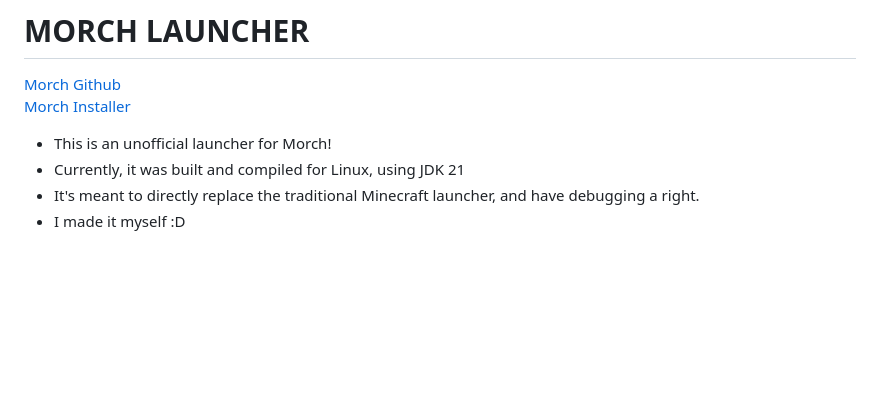
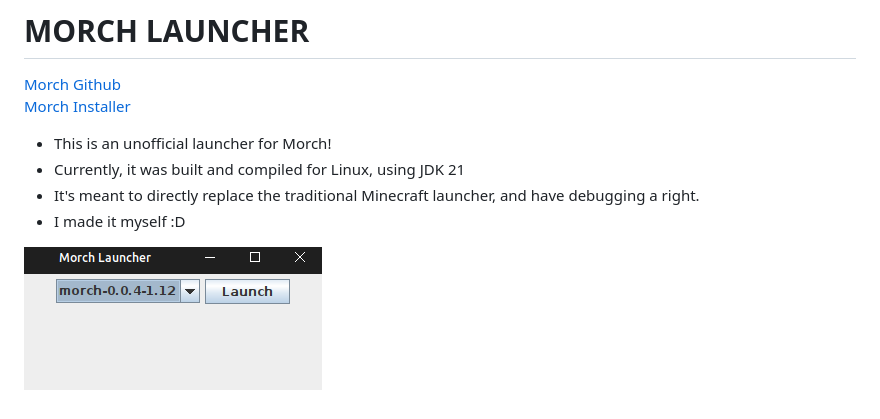
Before and after one commit to davidctinescu/Morch-Launcher, a Markdown page: README.md, the part around the change. Rendered like a GitHub page; pictures changed too: screenshots/image.png (added); blank space fills up the shorter version.

Commit message:
screenie

```diff
--- a/README.md
+++ b/README.md
@@ -6,3 +6,5 @@
 - Currently, it was built and compiled for Linux, using JDK 21
 - It's meant to directly replace the traditional Minecraft launcher, and have debugging a right.
 - I made it myself :D
+
+![Screenshot](screenshots/image.png)
```
Also changed, not shown: 1 other file.
